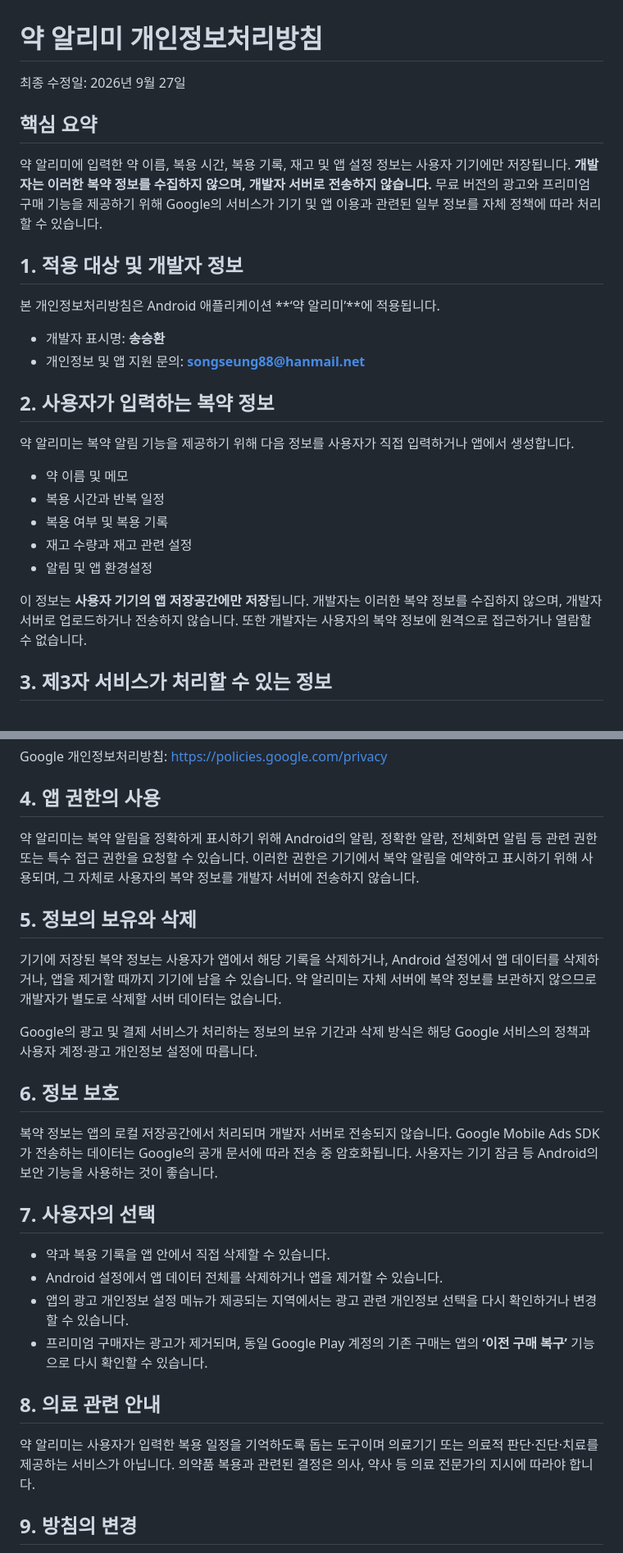
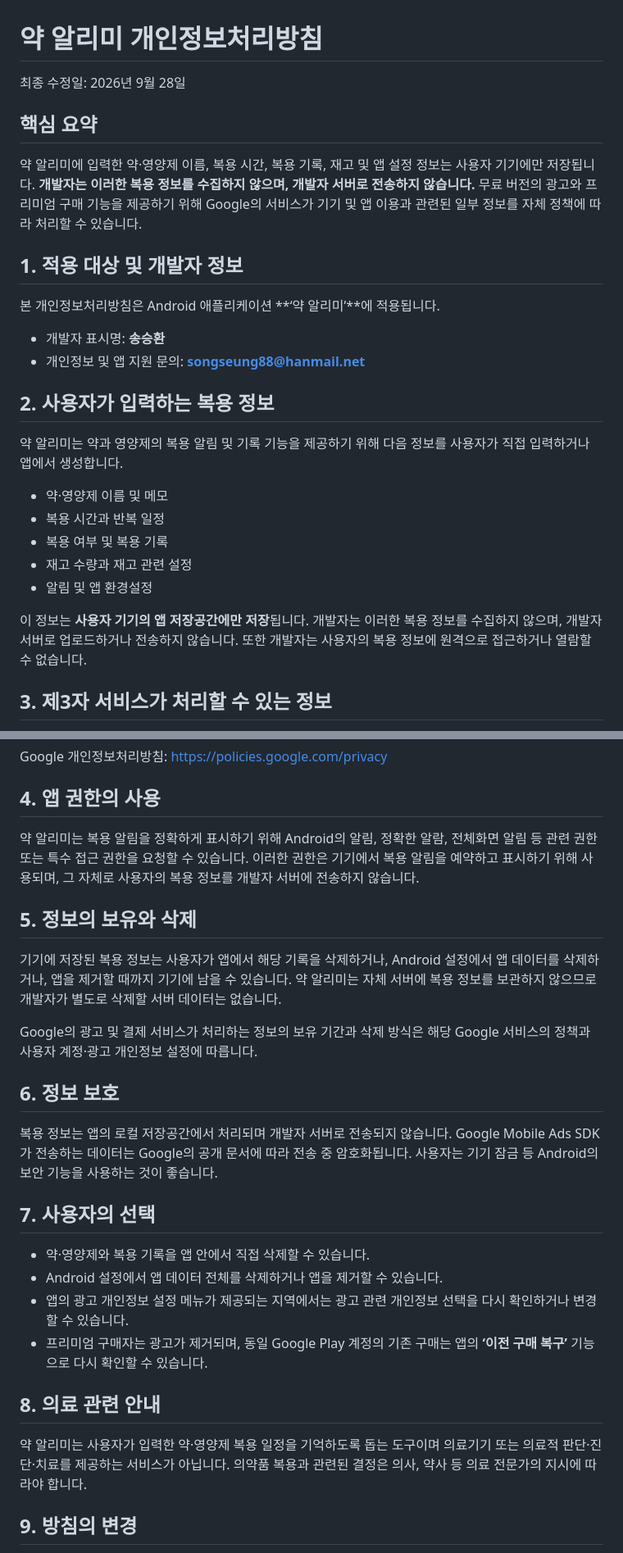
Before and after one commit to songseung88-sys/yak-alimi, a Markdown page: docs/PRIVACY_POLICY_KO.md, 2 parts joined by grey strips. Shown at 82% size. Rendered like a GitHub page.

Commit message:
Update privacy policy wording for supplements

```diff
--- a/docs/PRIVACY_POLICY_KO.md
+++ b/docs/PRIVACY_POLICY_KO.md
@@ -1,9 +1,9 @@
 # 약 알리미 개인정보처리방침
 
-최종 수정일: 2026년 9월 27일
+최종 수정일: 2026년 9월 28일
 
 ## 핵심 요약
-약 알리미에 입력한 약 이름, 복용 시간, 복용 기록, 재고 및 앱 설정 정보는 사용자 기기에만 저장됩니다. **개발자는 이러한 복약 정보를 수집하지 않으며, 개발자 서버로 전송하지 않습니다.** 무료 버전의 광고와 프리미엄 구매 기능을 제공하기 위해 Google의 서비스가 기기 및 앱 이용과 관련된 일부 정보를 자체 정책에 따라 처리할 수 있습니다.
+약 알리미에 입력한 약·영양제 이름, 복용 시간, 복용 기록, 재고 및 앱 설정 정보는 사용자 기기에만 저장됩니다. **개발자는 이러한 복용 정보를 수집하지 않으며, 개발자 서버로 전송하지 않습니다.** 무료 버전의 광고와 프리미엄 구매 기능을 제공하기 위해 Google의 서비스가 기기 및 앱 이용과 관련된 일부 정보를 자체 정책에 따라 처리할 수 있습니다.
 
 ## 1. 적용 대상 및 개발자 정보
 본 개인정보처리방침은 Android 애플리케이션 **‘약 알리미’**에 적용됩니다.
@@ -11,16 +11,16 @@
 - 개발자 표시명: **송승환**
 - 개인정보 및 앱 지원 문의: **songseung88@hanmail.net**
 
-## 2. 사용자가 입력하는 복약 정보
-약 알리미는 복약 알림 기능을 제공하기 위해 다음 정보를 사용자가 직접 입력하거나 앱에서 생성합니다.
+## 2. 사용자가 입력하는 복용 정보
+약 알리미는 약과 영양제의 복용 알림 및 기록 기능을 제공하기 위해 다음 정보를 사용자가 직접 입력하거나 앱에서 생성합니다.
 
-- 약 이름 및 메모
+- 약·영양제 이름 및 메모
 - 복용 시간과 반복 일정
 - 복용 여부 및 복용 기록
 - 재고 수량과 재고 관련 설정
 - 알림 및 앱 환경설정
 
-이 정보는 **사용자 기기의 앱 저장공간에만 저장**됩니다. 개발자는 이러한 복약 정보를 수집하지 않으며, 개발자 서버로 업로드하거나 전송하지 않습니다. 또한 개발자는 사용자의 복약 정보에 원격으로 접근하거나 열람할 수 없습니다.
+이 정보는 **사용자 기기의 앱 저장공간에만 저장**됩니다. 개발자는 이러한 복용 정보를 수집하지 않으며, 개발자 서버로 업로드하거나 전송하지 않습니다. 또한 개발자는 사용자의 복용 정보에 원격으로 접근하거나 열람할 수 없습니다.
 
 ## 3. 제3자 서비스가 처리할 수 있는 정보
 약 알리미는 Google Mobile Ads(AdMob), Google User Messaging Platform, Google Play Billing을 사용합니다.
@@ -49,24 +49,24 @@
 Google 개인정보처리방침: https://policies.google.com/privacy
 
 ## 4. 앱 권한의 사용
-약 알리미는 복약 알림을 정확하게 표시하기 위해 Android의 알림, 정확한 알람, 전체화면 알림 등 관련 권한 또는 특수 접근 권한을 요청할 수 있습니다. 이러한 권한은 기기에서 복약 알림을 예약하고 표시하기 위해 사용되며, 그 자체로 사용자의 복약 정보를 개발자 서버에 전송하지 않습니다.
+약 알리미는 복용 알림을 정확하게 표시하기 위해 Android의 알림, 정확한 알람, 전체화면 알림 등 관련 권한 또는 특수 접근 권한을 요청할 수 있습니다. 이러한 권한은 기기에서 복용 알림을 예약하고 표시하기 위해 사용되며, 그 자체로 사용자의 복용 정보를 개발자 서버에 전송하지 않습니다.
 
 ## 5. 정보의 보유와 삭제
-기기에 저장된 복약 정보는 사용자가 앱에서 해당 기록을 삭제하거나, Android 설정에서 앱 데이터를 삭제하거나, 앱을 제거할 때까지 기기에 남을 수 있습니다. 약 알리미는 자체 서버에 복약 정보를 보관하지 않으므로 개발자가 별도로 삭제할 서버 데이터는 없습니다.
+기기에 저장된 복용 정보는 사용자가 앱에서 해당 기록을 삭제하거나, Android 설정에서 앱 데이터를 삭제하거나, 앱을 제거할 때까지 기기에 남을 수 있습니다. 약 알리미는 자체 서버에 복용 정보를 보관하지 않으므로 개발자가 별도로 삭제할 서버 데이터는 없습니다.
 
 Google의 광고 및 결제 서비스가 처리하는 정보의 보유 기간과 삭제 방식은 해당 Google 서비스의 정책과 사용자 계정·광고 개인정보 설정에 따릅니다.
 
 ## 6. 정보 보호
-복약 정보는 앱의 로컬 저장공간에서 처리되며 개발자 서버로 전송되지 않습니다. Google Mobile Ads SDK가 전송하는 데이터는 Google의 공개 문서에 따라 전송 중 암호화됩니다. 사용자는 기기 잠금 등 Android의 보안 기능을 사용하는 것이 좋습니다.
+복용 정보는 앱의 로컬 저장공간에서 처리되며 개발자 서버로 전송되지 않습니다. Google Mobile Ads SDK가 전송하는 데이터는 Google의 공개 문서에 따라 전송 중 암호화됩니다. 사용자는 기기 잠금 등 Android의 보안 기능을 사용하는 것이 좋습니다.
 
 ## 7. 사용자의 선택
-- 약과 복용 기록을 앱 안에서 직접 삭제할 수 있습니다.
+- 약·영양제와 복용 기록을 앱 안에서 직접 삭제할 수 있습니다.
 - Android 설정에서 앱 데이터 전체를 삭제하거나 앱을 제거할 수 있습니다.
 - 앱의 광고 개인정보 설정 메뉴가 제공되는 지역에서는 광고 관련 개인정보 선택을 다시 확인하거나 변경할 수 있습니다.
 - 프리미엄 구매자는 광고가 제거되며, 동일 Google Play 계정의 기존 구매는 앱의 **‘이전 구매 복구’** 기능으로 다시 확인할 수 있습니다.
 
 ## 8. 의료 관련 안내
-약 알리미는 사용자가 입력한 복용 일정을 기억하도록 돕는 도구이며 의료기기 또는 의료적 판단·진단·치료를 제공하는 서비스가 아닙니다. 의약품 복용과 관련된 결정은 의사, 약사 등 의료 전문가의 지시에 따라야 합니다.
+약 알리미는 사용자가 입력한 약·영양제 복용 일정을 기억하도록 돕는 도구이며 의료기기 또는 의료적 판단·진단·치료를 제공하는 서비스가 아닙니다. 의약품 복용과 관련된 결정은 의사, 약사 등 의료 전문가의 지시에 따라야 합니다.
 
 ## 9. 방침의 변경
 앱 기능, 사용되는 제3자 서비스 또는 관련 법령·정책이 변경되는 경우 본 개인정보처리방침을 수정할 수 있습니다. 중요한 변경이 있는 경우 본 페이지의 ‘최종 수정일’을 갱신하고 필요한 경우 앱 또는 스토어 등록정보를 통해 안내합니다.
```
Also changed, not shown: other parts of docs/PRIVACY_POLICY_KO.md (+1 -1 lines).
